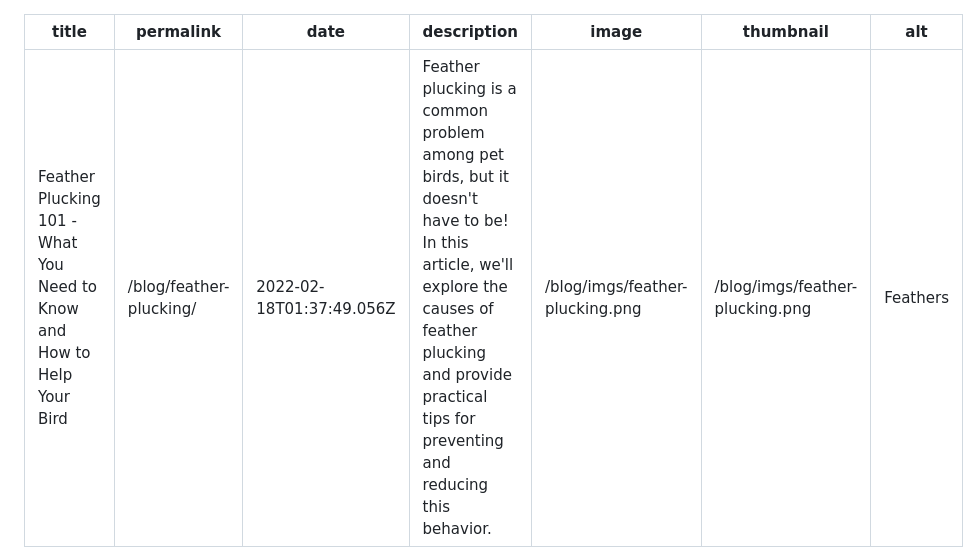
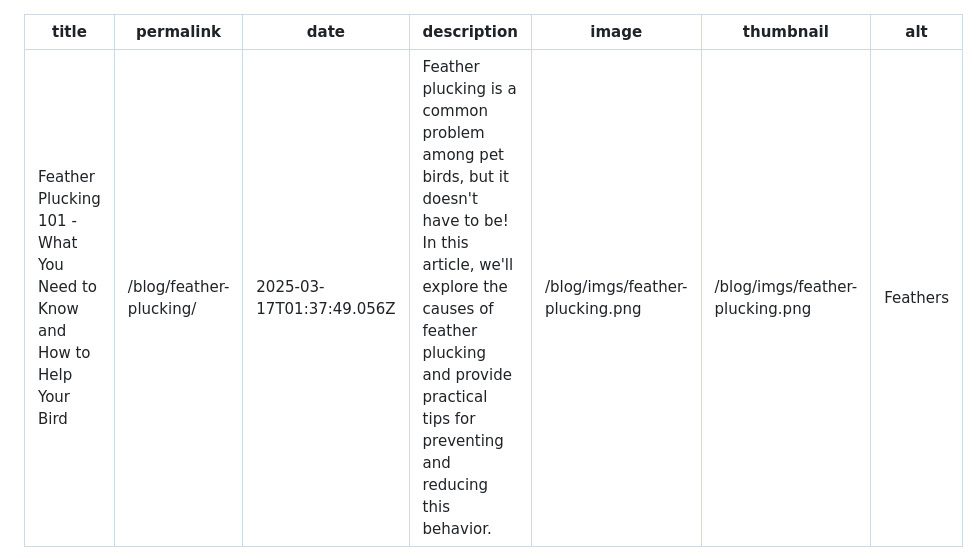
Before and after one commit to IntranelConsulting/beakbox, a Markdown page: src/blog/feather-plucking-101.md, the part around the change. Drawn GitHub-style.

Commit message:
Updating blog date

```diff
--- a/src/blog/feather-plucking-101.md
+++ b/src/blog/feather-plucking-101.md
@@ -1,7 +1,7 @@
 ---
 title: Feather Plucking 101 - What You Need to Know and How to Help Your Bird
 permalink: /blog/feather-plucking/
-date: 2022-02-18T01:37:49.056Z
+date: 2025-03-17T01:37:49.056Z
 description: Feather plucking is a common problem among pet birds, but it doesn't have to be! In this article, we'll explore the causes of feather plucking and provide practical tips for preventing and reducing this behavior.
 image: /blog/imgs/feather-plucking.png
 thumbnail: /blog/imgs/feather-plucking.png
```
